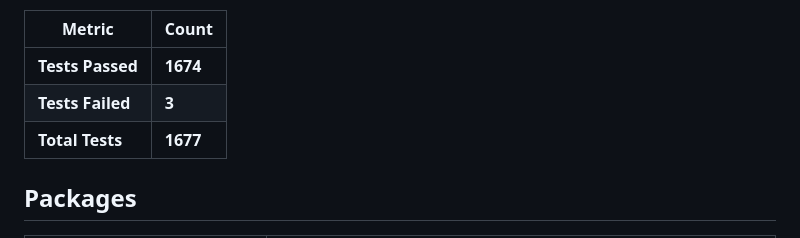
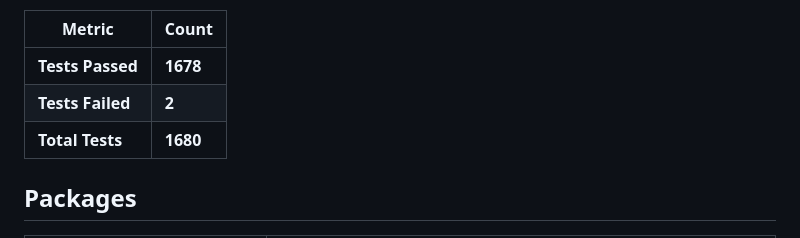
Before and after one commit to bkio/ReflectiveForms, a Markdown page: README.md, the part around one of its changes. GitHub-like rendering.

Commit message:
Update test results: 1678 passed, 2 failed, 1680 total

```diff
--- a/README.md
+++ b/README.md
@@ -8,9 +8,9 @@ A schema-driven admin panel framework. Define entities with C# attributes, get a
 
 | Metric | Count |
 |--------|-------|
-| **Tests Passed** | **1674** |
-| **Tests Failed** | **3** |
-| **Total Tests** | **1677** |
+| **Tests Passed** | **1678** |
+| **Tests Failed** | **2** |
+| **Total Tests** | **1680** |
 
 ## Packages
 
```
Also changed, not shown: other parts of README.md (+2 -2 lines).
